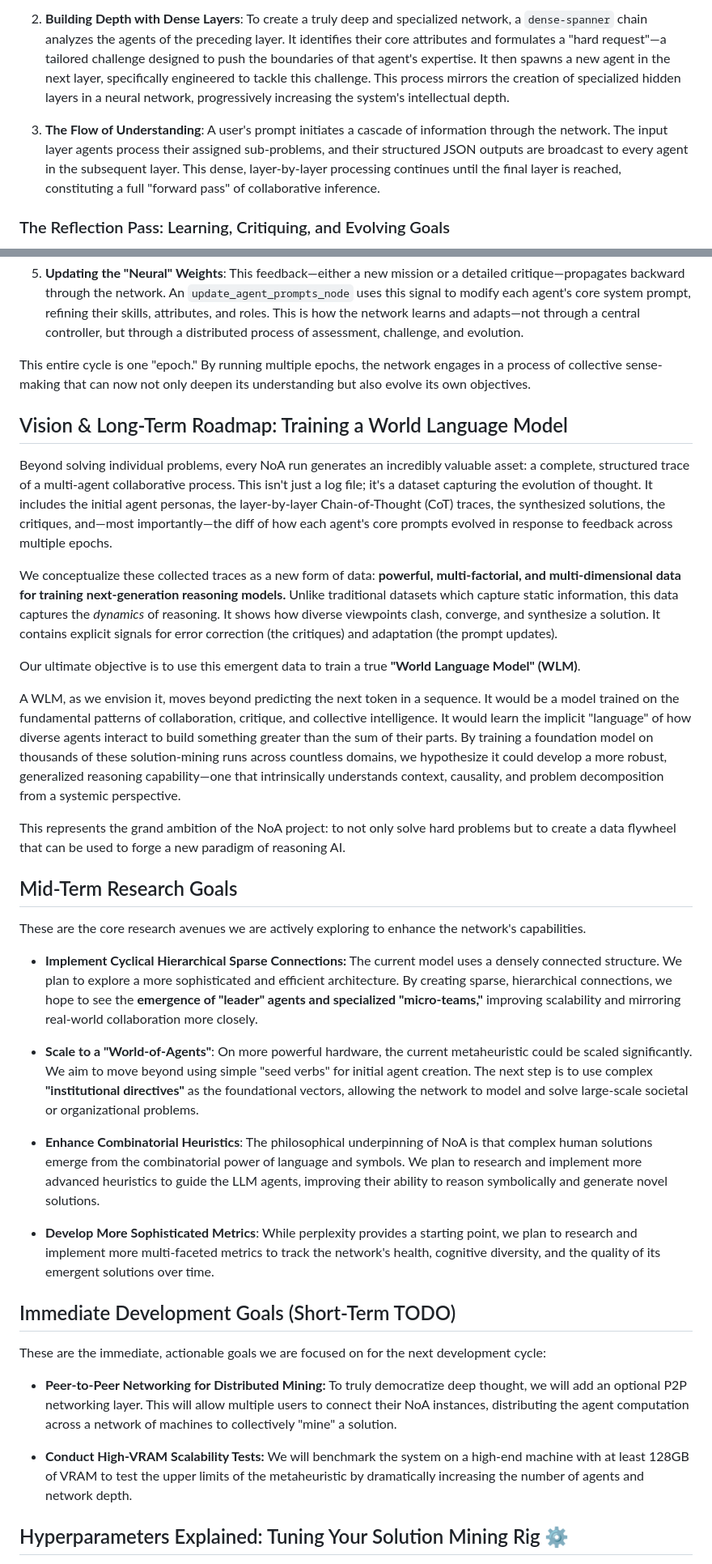
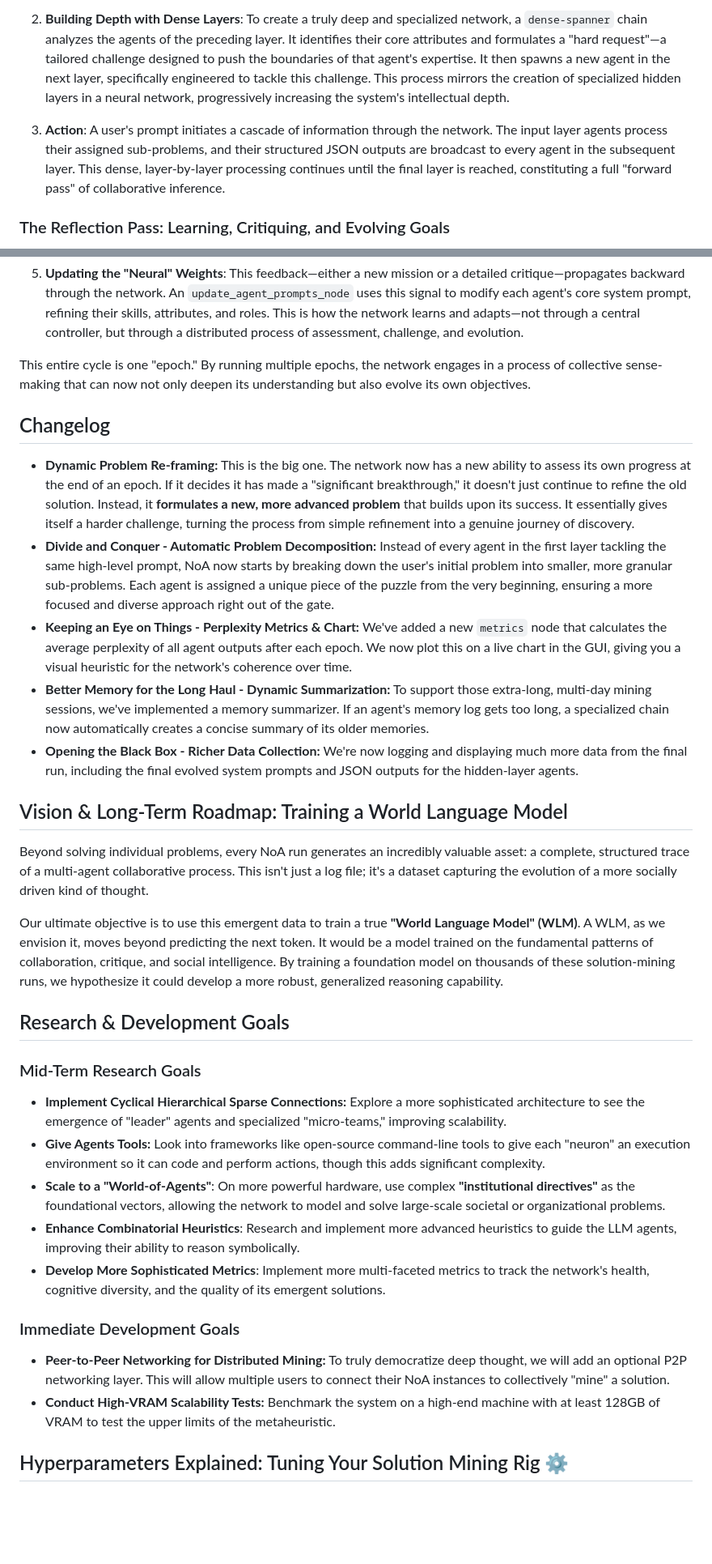
Before and after one commit to pchaganti/gx-NoA, a Markdown page: README.md, 2 parts joined by grey strips. Shown at 81% size. Drawn GitHub-style; blank space fills up the shorter version.

```diff
--- a/README.md
+++ b/README.md
@@ -36,7 +40,7 @@ In NoA, the "weights" and "biases" of the network are not numerical values but t
 
 2.  **Building Depth with Dense Layers**: To create a truly deep and specialized network, a `dense-spanner` chain analyzes the agents of the preceding layer. It identifies their core attributes and formulates a "hard request"—a tailored challenge designed to push the boundaries of that agent's expertise. It then spawns a new agent in the next layer, specifically engineered to tackle this challenge. This process mirrors the creation of specialized hidden layers in a neural network, progressively increasing the system's intellectual depth.
 
-3.  **The Flow of Understanding**: A user's prompt initiates a cascade of information through the network. The input layer agents process their assigned sub-problems, and their structured JSON outputs are broadcast to every agent in the subsequent layer. This dense, layer-by-layer processing continues until the final layer is reached, constituting a full "forward pass" of collaborative inference.
+3.  **Action**: A user's prompt initiates a cascade of information through the network. The input layer agents process their assigned sub-problems, and their structured JSON outputs are broadcast to every agent in the subsequent layer. This dense, layer-by-layer processing continues until the final layer is reached, constituting a full "forward pass" of collaborative inference.
 
 ### The Reflection Pass: Learning, Critiquing, and Evolving Goals
 
@@ -54,37 +58,32 @@ This is where NoA truly differs from a simple multi-agent system. The reflection
 
 This entire cycle is one "epoch." By running multiple epochs, the network engages in a process of collective sense-making that can now not only deepen its understanding but also evolve its own objectives.
 
+## Changelog
+
+*   **Dynamic Problem Re-framing:** This is the big one. The network now has a new ability to assess its own progress at the end of an epoch. If it decides it has made a "significant breakthrough," it doesn't just continue to refine the old solution. Instead, it **formulates a new, more advanced problem** that builds upon its success. It essentially gives itself a harder challenge, turning the process from simple refinement into a genuine journey of discovery.
+*   **Divide and Conquer - Automatic Problem Decomposition:** Instead of every agent in the first layer tackling the same high-level prompt, NoA now starts by breaking down the user's initial problem into smaller, more granular sub-problems. Each agent is assigned a unique piece of the puzzle from the very beginning, ensuring a more focused and diverse approach right out of the gate.
+*   **Keeping an Eye on Things - Perplexity Metrics & Chart:** We've added a new `metrics` node that calculates the average perplexity of all agent outputs after each epoch. We now plot this on a live chart in the GUI, giving you a visual heuristic for the network's coherence over time.
+*   **Better Memory for the Long Haul - Dynamic Summarization:** To support those extra-long, multi-day mining sessions, we've implemented a memory summarizer. If an agent's memory log gets too long, a specialized chain now automatically creates a concise summary of its older memories.
+*   **Opening the Black Box - Richer Data Collection:** We're now logging and displaying much more data from the final run, including the final evolved system prompts and JSON outputs for the hidden-layer agents.
+
 ## Vision & Long-Term Roadmap: Training a World Language Model
 
-Beyond solving individual problems, every NoA run generates an incredibly valuable asset: a complete, structured trace of a multi-agent collaborative process. This isn't just a log file; it's a dataset capturing the evolution of thought. It includes the initial agent personas, the layer-by-layer Chain-of-Thought (CoT) traces, the synthesized solutions, the critiques, and—most importantly—the diff of how each agent's core prompts evolved in response to feedback across multiple epochs.
+Beyond solving individual problems, every NoA run generates an incredibly valuable asset: a complete, structured trace of a multi-agent collaborative process. This isn't just a log file; it's a dataset capturing the evolution of a more socially driven kind of thought.
 
-We conceptualize these collected traces as a new form of data: **powerful, multi-factorial, and multi-dimensional data for training next-generation reasoning models.** Unlike traditional datasets which capture static information, this data captures the *dynamics* of reasoning. It shows how diverse viewpoints clash, converge, and synthesize a solution. It contains explicit signals for error correction (the critiques) and adaptation (the prompt updates).
+Our ultimate objective is to use this emergent data to train a true **"World Language Model" (WLM)**. A WLM, as we envision it, moves beyond predicting the next token. It would be a model trained on the fundamental patterns of collaboration, critique, and social intelligence. By training a foundation model on thousands of these solution-mining runs, we hypothesize it could develop a more robust, generalized reasoning capability.
 
-Our ultimate objective is to use this emergent data to train a true **"World Language Model" (WLM)**.
+## Research & Development Goals
 
-A WLM, as we envision it, moves beyond predicting the next token in a sequence. It would be a model trained on the fundamental patterns of collaboration, critique, and collective intelligence. It would learn the implicit "language" of how diverse agents interact to build something greater than the sum of their parts. By training a foundation model on thousands of these solution-mining runs across countless domains, we hypothesize it could develop a more robust, generalized reasoning capability—one that intrinsically understands context, causality, and problem decomposition from a systemic perspective.
+### Mid-Term Research Goals
+*   **Implement Cyclical Hierarchical Sparse Connections:** Explore a more sophisticated architecture to see the emergence of "leader" agents and specialized "micro-teams," improving scalability.
+*   **Give Agents Tools:** Look into frameworks like open-source command-line tools to give each "neuron" an execution environment so it can code and perform actions, though this adds significant complexity.
+*   **Scale to a "World-of-Agents"**: On more powerful hardware, use complex **"institutional directives"** as the foundational vectors, allowing the network to model and solve large-scale societal or organizational problems.
+*   **Enhance Combinatorial Heuristics**: Research and implement more advanced heuristics to guide the LLM agents, improving their ability to reason symbolically.
+*   **Develop More Sophisticated Metrics**: Implement more multi-faceted metrics to track the network's health, cognitive diversity, and the quality of its emergent solutions.
 
-This represents the grand ambition of the NoA project: to not only solve hard problems but to create a data flywheel that can be used to forge a new paradigm of reasoning AI.
-
-## Mid-Term Research Goals
-
-These are the core research avenues we are actively exploring to enhance the network's capabilities.
-
-*   **Implement Cyclical Hierarchical Sparse Connections:** The current model uses a densely connected structure. We plan to explore a more sophisticated and efficient architecture. By creating sparse, hierarchical connections, we hope to see the **emergence of "leader" agents and specialized "micro-teams,"** improving scalability and mirroring real-world collaboration more closely.
-
-*   **Scale to a "World-of-Agents"**: On more powerful hardware, the current metaheuristic could be scaled significantly. We aim to move beyond using simple "seed verbs" for initial agent creation. The next step is to use complex **"institutional directives"** as the foundational vectors, allowing the network to model and solve large-scale societal or organizational problems.
-
-*   **Enhance Combinatorial Heuristics**: The philosophical underpinning of NoA is that complex human solutions emerge from the combinatorial power of language and symbols. We plan to research and implement more advanced heuristics to guide the LLM agents, improving their ability to reason symbolically and generate novel solutions.
-
-*   **Develop More Sophisticated Metrics**: While perplexity provides a starting point, we plan to research and implement more multi-faceted metrics to track the network's health, cognitive diversity, and the quality of its emergent solutions over time.
-
-## Immediate Development Goals (Short-Term TODO)
-
-These are the immediate, actionable goals we are focused on for the next development cycle:
-
-*   **Peer-to-Peer Networking for Distributed Mining:** To truly democratize deep thought, we will add an optional P2P networking layer. This will allow multiple users to connect their NoA instances, distributing the agent computation across a network of machines to collectively "mine" a solution.
-
-*   **Conduct High-VRAM Scalability Tests:** We will benchmark the system on a high-end machine with at least 128GB of VRAM to test the upper limits of the metaheuristic by dramatically increasing the number of agents and network depth.
+### Immediate Development Goals
+*   **Peer-to-Peer Networking for Distributed Mining:** To truly democratize deep thought, we will add an optional P2P networking layer. This will allow multiple users to connect their NoA instances to collectively "mine" a solution.
+*   **Conduct High-VRAM Scalability Tests:** Benchmark the system on a high-end machine with at least 128GB of VRAM to test the upper limits of the metaheuristic.
 
 ## Hyperparameters Explained: Tuning Your Solution Mining Rig ⚙️
 
```
Also changed, not shown: other parts of README.md (+43 -34 lines).
